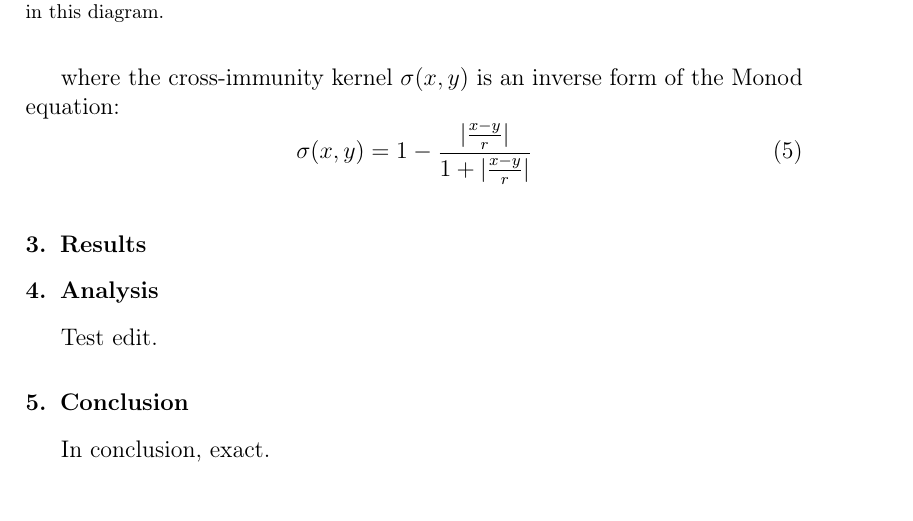
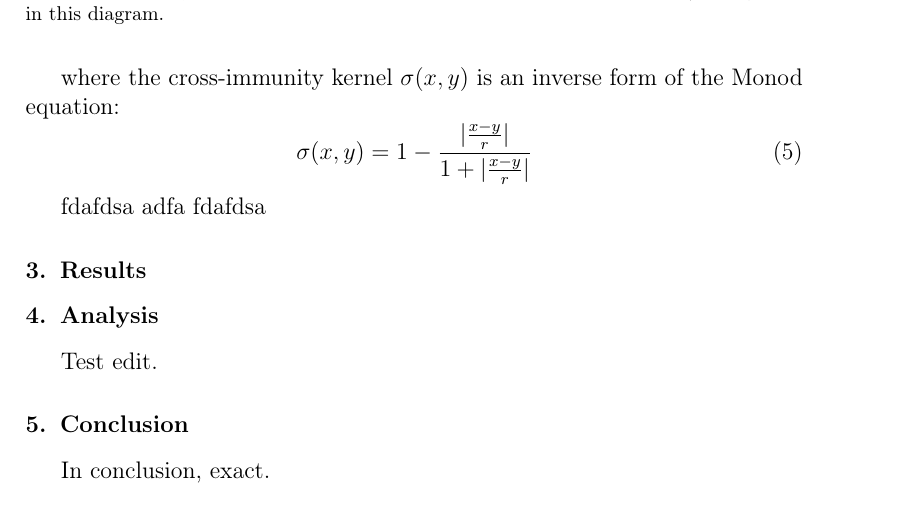
Before and after one commit to alvason/infectious-pulse, a LaTeX paper (Vaccination.tex): part of page 3 of 7, cut so that both start at the same text. Compiled offline with pdfLaTeX.

Commit message:
Second test.

```diff
--- a/Vaccination.tex
+++ b/Vaccination.tex
@@ -145,6 +145,9 @@ where the cross-immunity kernel \(\sigma(x,y)\) is an inverse form of the Monod
 \label{fig:Proportion}
 \end{figure}
 
+fdafdsa
+adfa
+fdafdsa
 
 \section{Results}
 
```
